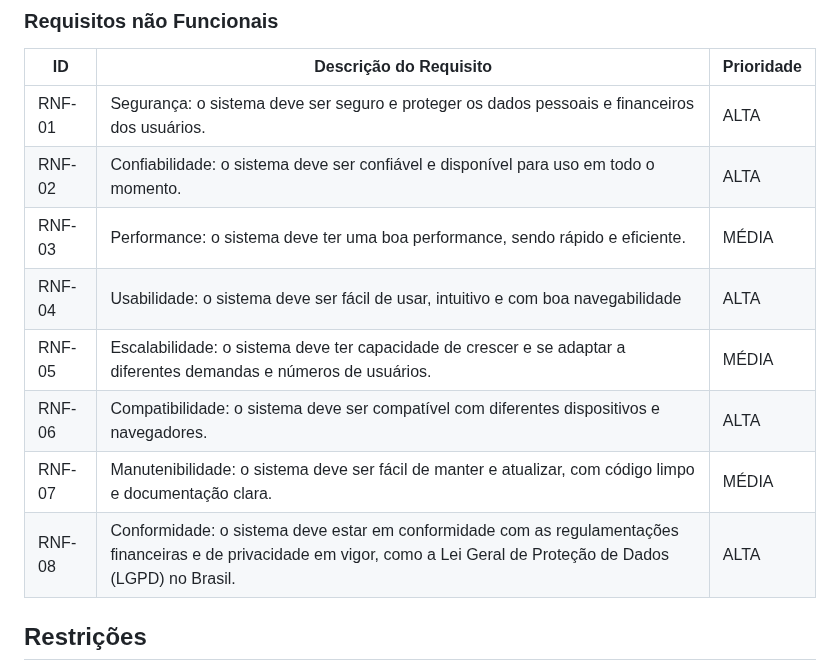
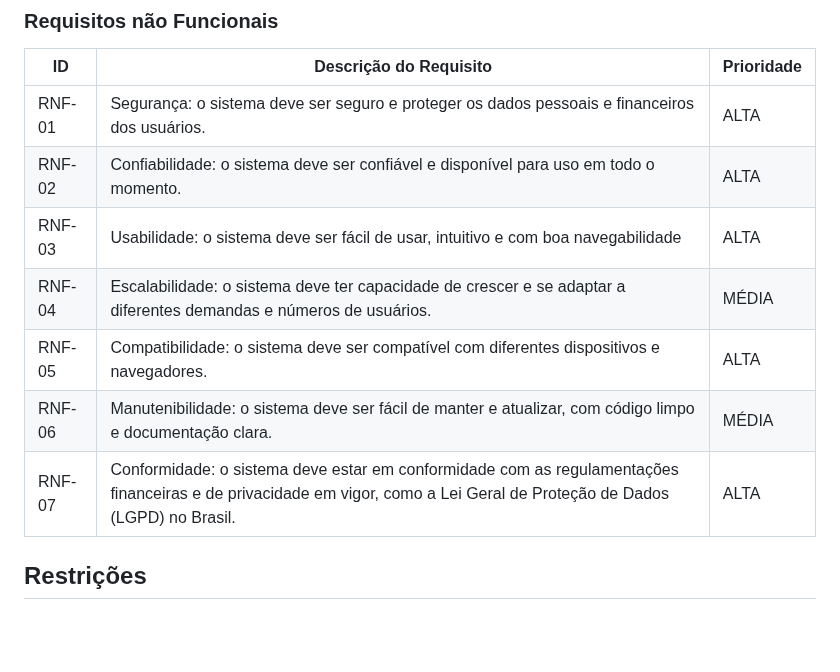
Before and after one commit to ICEI-PUC-Minas-PMV-ADS/Financas-na-mao, a Markdown page: docs/02-Especificação do Projeto.md, the part around the change. Rendered like a GitHub page; blank space fills up the shorter version.

Commit message:
requisitos não funcionais

```diff
--- a/docs/02-Especificação do Projeto.md
+++ b/docs/02-Especificação do Projeto.md
@@ -49,12 +49,11 @@ As tabelas que se seguem apresentam os requisitos funcionais e não funcionais q
 |-------|-------------------------|----|
 |RNF-01| Segurança: o sistema deve ser seguro e proteger os dados pessoais e financeiros dos usuários. | ALTA |
 |RNF-02| Confiabilidade: o sistema deve ser confiável e disponível para uso em todo o momento. |  ALTA |
-|RNF-03| Performance: o sistema deve ter uma boa performance, sendo rápido e eficiente. | MÉDIA |
-|RNF-04| Usabilidade: o sistema deve ser fácil de usar, intuitivo e com boa navegabilidade | ALTA |
-|RNF-05| Escalabilidade: o sistema deve ter capacidade de crescer e se adaptar a diferentes demandas e números de usuários. | MÉDIA |
-|RNF-06| Compatibilidade: o sistema deve ser compatível com diferentes dispositivos e navegadores. | ALTA |
-|RNF-07| Manutenibilidade: o sistema deve ser fácil de manter e atualizar, com código limpo e documentação clara. | MÉDIA |
-|RNF-08| Conformidade: o sistema deve estar em conformidade com as regulamentações financeiras e de privacidade em vigor, como a Lei Geral de Proteção de Dados (LGPD) no Brasil. | ALTA |
+|RNF-03| Usabilidade: o sistema deve ser fácil de usar, intuitivo e com boa navegabilidade | ALTA |
+|RNF-04| Escalabilidade: o sistema deve ter capacidade de crescer e se adaptar a diferentes demandas e números de usuários. | MÉDIA |
+|RNF-05| Compatibilidade: o sistema deve ser compatível com diferentes dispositivos e navegadores. | ALTA |
+|RNF-06| Manutenibilidade: o sistema deve ser fácil de manter e atualizar, com código limpo e documentação clara. | MÉDIA |
+|RNF-07| Conformidade: o sistema deve estar em conformidade com as regulamentações financeiras e de privacidade em vigor, como a Lei Geral de Proteção de Dados (LGPD) no Brasil. | ALTA |
 
 
 
```
